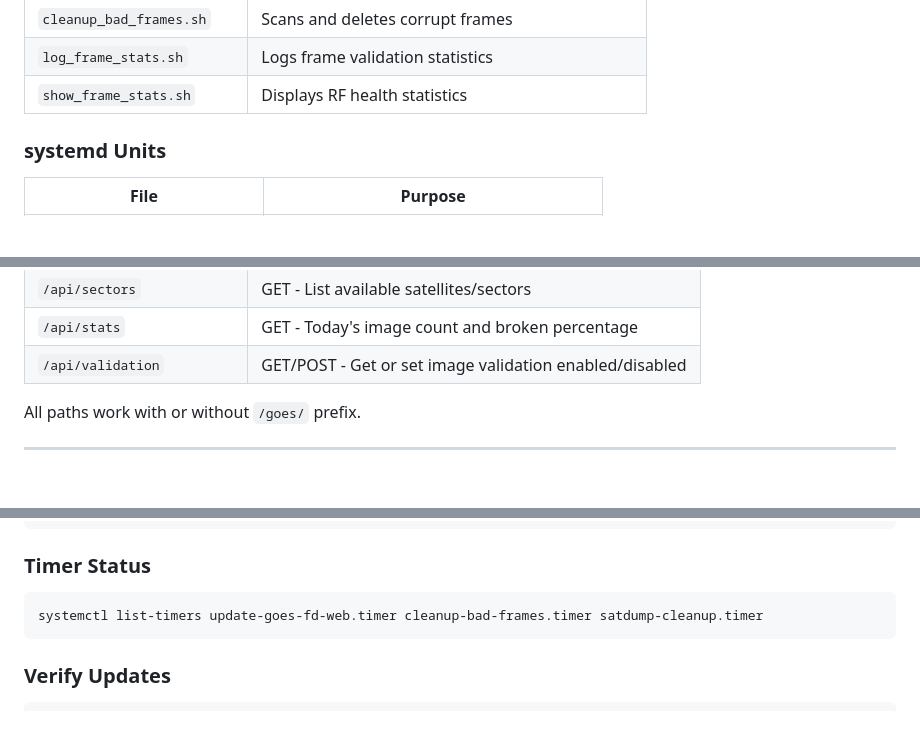
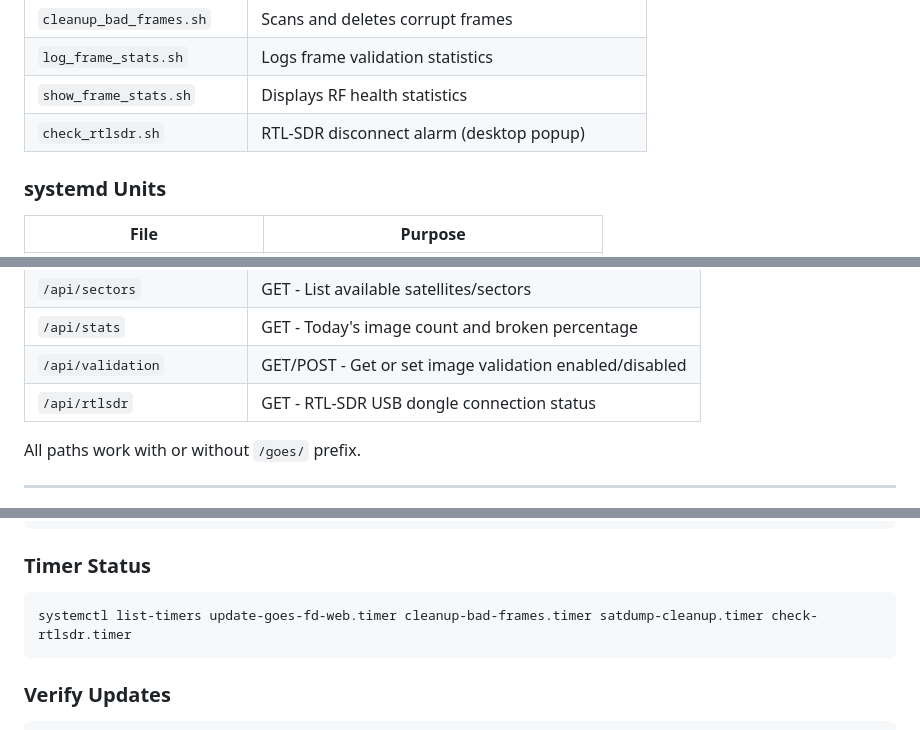
Before and after one commit to n4hy/goes-hrit-live-webui, a Markdown page: README.md, 3 parts joined by grey strips. GitHub-like rendering; blank space fills up the shorter version.

````diff
--- a/README.md
+++ b/README.md
@@ -199,6 +212,7 @@ Each directory = one frame timestamp.
 | `cleanup_bad_frames.sh` | Scans and deletes corrupt frames |
 | `log_frame_stats.sh` | Logs frame validation statistics |
 | `show_frame_stats.sh` | Displays RF health statistics |
+| `check_rtlsdr.sh` | RTL-SDR disconnect alarm (desktop popup) |
 
 ### systemd Units
 
@@ -247,6 +263,7 @@ Each directory = one frame timestamp.
 | `/api/sectors` | GET - List available satellites/sectors |
 | `/api/stats` | GET - Today's image count and broken percentage |
 | `/api/validation` | GET/POST - Get or set image validation enabled/disabled |
+| `/api/rtlsdr` | GET - RTL-SDR USB dongle connection status |
 
 All paths work with or without `/goes/` prefix.
 
@@ -502,7 +519,7 @@ journalctl -u cleanup-bad-frames.service -f
 
 ### Timer Status
 ```bash
-systemctl list-timers update-goes-fd-web.timer cleanup-bad-frames.timer satdump-cleanup.timer
+systemctl list-timers update-goes-fd-web.timer cleanup-bad-frames.timer satdump-cleanup.timer check-rtlsdr.timer
 ```
 
 ### Verify Updates
````
Also changed, not shown: other parts of README.md (+21 -3 lines).
